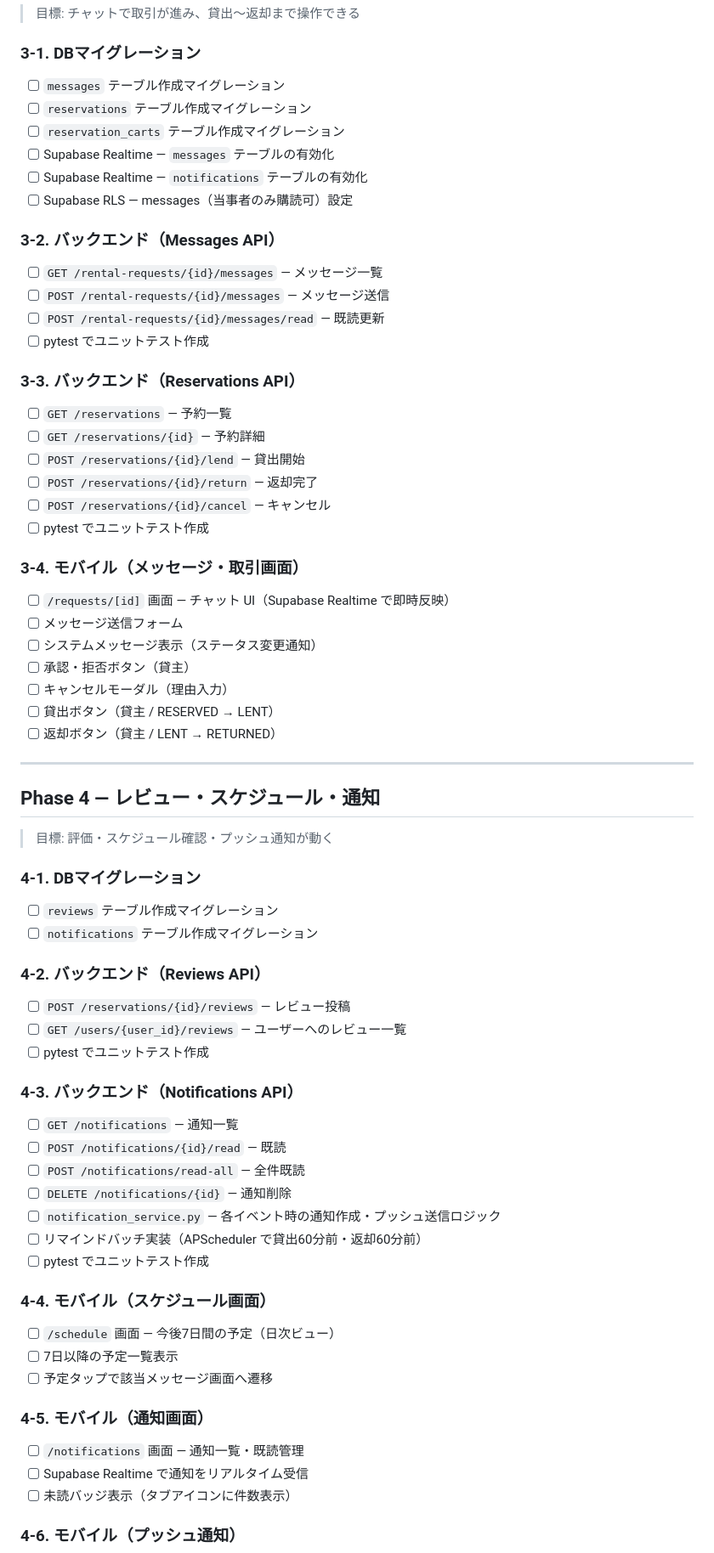
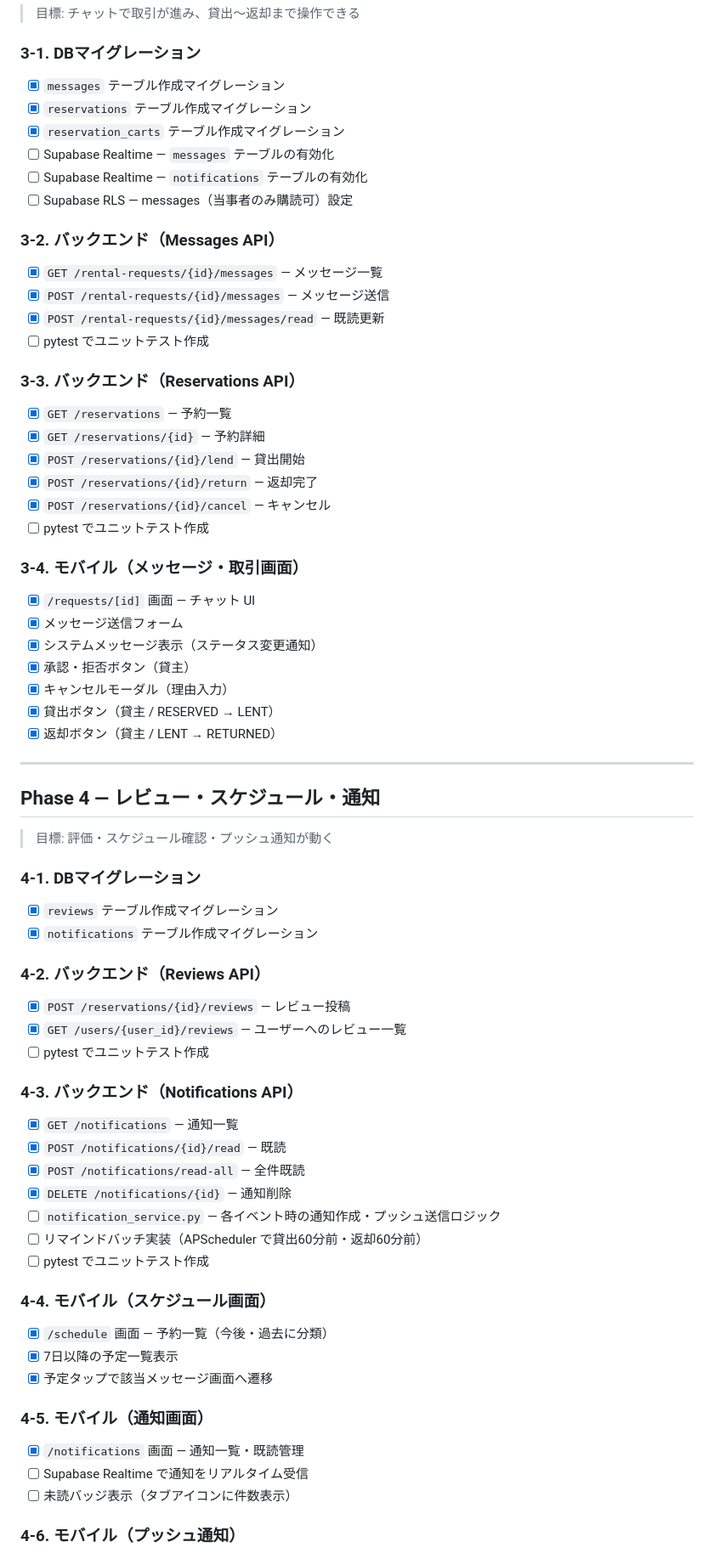
Before and after one commit to kakegawa167/daishare-project, a Markdown page: docs/tasks.md, the part around one of its changes. Shown at 85% size. Drawn GitHub-style.

```diff
--- a/docs/tasks.md
+++ b/docs/tasks.md
@@ -168,38 +168,38 @@
 
 ### 3-1. DBマイグレーション
 
-- [ ] `messages` テーブル作成マイグレーション
-- [ ] `reservations` テーブル作成マイグレーション
-- [ ] `reservation_carts` テーブル作成マイグレーション
+- [x] `messages` テーブル作成マイグレーション
+- [x] `reservations` テーブル作成マイグレーション
+- [x] `reservation_carts` テーブル作成マイグレーション
 - [ ] Supabase Realtime — `messages` テーブルの有効化
 - [ ] Supabase Realtime — `notifications` テーブルの有効化
 - [ ] Supabase RLS — messages（当事者のみ購読可）設定
 
 ### 3-2. バックエンド（Messages API）
 
-- [ ] `GET /rental-requests/{id}/messages` — メッセージ一覧
-- [ ] `POST /rental-requests/{id}/messages` — メッセージ送信
-- [ ] `POST /rental-requests/{id}/messages/read` — 既読更新
+- [x] `GET /rental-requests/{id}/messages` — メッセージ一覧
+- [x] `POST /rental-requests/{id}/messages` — メッセージ送信
+- [x] `POST /rental-requests/{id}/messages/read` — 既読更新
 - [ ] pytest でユニットテスト作成
 
 ### 3-3. バックエンド（Reservations API）
 
-- [ ] `GET /reservations` — 予約一覧
-- [ ] `GET /reservations/{id}` — 予約詳細
-- [ ] `POST /reservations/{id}/lend` — 貸出開始
-- [ ] `POST /reservations/{id}/return` — 返却完了
-- [ ] `POST /reservations/{id}/cancel` — キャンセル
+- [x] `GET /reservations` — 予約一覧
+- [x] `GET /reservations/{id}` — 予約詳細
+- [x] `POST /reservations/{id}/lend` — 貸出開始
+- [x] `POST /reservations/{id}/return` — 返却完了
+- [x] `POST /reservations/{id}/cancel` — キャンセル
 - [ ] pytest でユニットテスト作成
 
 ### 3-4. モバイル（メッセージ・取引画面）
 
-- [ ] `/requests/[id]` 画面 — チャット UI（Supabase Realtime で即時反映）
-- [ ] メッセージ送信フォーム
-- [ ] システムメッセージ表示（ステータス変更通知）
-- [ ] 承認・拒否ボタン（貸主）
-- [ ] キャンセルモーダル（理由入力）
-- [ ] 貸出ボタン（貸主 / RESERVED → LENT）
-- [ ] 返却ボタン（貸主 / LENT → RETURNED）
+- [x] `/requests/[id]` 画面 — チャット UI
+- [x] メッセージ送信フォーム
+- [x] システムメッセージ表示（ステータス変更通知）
+- [x] 承認・拒否ボタン（貸主）
+- [x] キャンセルモーダル（理由入力）
+- [x] 貸出ボタン（貸主 / RESERVED → LENT）
+- [x] 返却ボタン（貸主 / LENT → RETURNED）
 
 ---
 
@@ -209,34 +209,34 @@
 
 ### 4-1. DBマイグレーション
 
-- [ ] `reviews` テーブル作成マイグレーション
-- [ ] `notifications` テーブル作成マイグレーション
+- [x] `reviews` テーブル作成マイグレーション
+- [x] `notifications` テーブル作成マイグレーション
 
 ### 4-2. バックエンド（Reviews API）
 
-- [ ] `POST /reservations/{id}/reviews` — レビュー投稿
-- [ ] `GET /users/{user_id}/reviews` — ユーザーへのレビュー一覧
+- [x] `POST /reservations/{id}/reviews` — レビュー投稿
+- [x] `GET /users/{user_id}/reviews` — ユーザーへのレビュー一覧
 - [ ] pytest でユニットテスト作成
 
 ### 4-3. バックエンド（Notifications API）
 
-- [ ] `GET /notifications` — 通知一覧
-- [ ] `POST /notifications/{id}/read` — 既読
-- [ ] `POST /notifications/read-all` — 全件既読
-- [ ] `DELETE /notifications/{id}` — 通知削除
+- [x] `GET /notifications` — 通知一覧
+- [x] `POST /notifications/{id}/read` — 既読
+- [x] `POST /notifications/read-all` — 全件既読
+- [x] `DELETE /notifications/{id}` — 通知削除
 - [ ] `notification_service.py` — 各イベント時の通知作成・プッシュ送信ロジック
 - [ ] リマインドバッチ実装（APScheduler で貸出60分前・返却60分前）
 - [ ] pytest でユニットテスト作成
 
 ### 4-4. モバイル（スケジュール画面）
 
-- [ ] `/schedule` 画面 — 今後7日間の予定（日次ビュー）
-- [ ] 7日以降の予定一覧表示
-- [ ] 予定タップで該当メッセージ画面へ遷移
+- [x] `/schedule` 画面 — 予約一覧（今後・過去に分類）
+- [x] 7日以降の予定一覧表示
+- [x] 予定タップで該当メッセージ画面へ遷移
 
 ### 4-5. モバイル（通知画面）
 
-- [ ] `/notifications` 画面 — 通知一覧・既読管理
+- [x] `/notifications` 画面 — 通知一覧・既読管理
 - [ ] Supabase Realtime で通知をリアルタイム受信
 - [ ] 未読バッジ表示（タブアイコンに件数表示）
 
```
Also changed, not shown: other parts of docs/tasks.md (+11 -11 lines), docs/design.md (+4 -4 lines).
